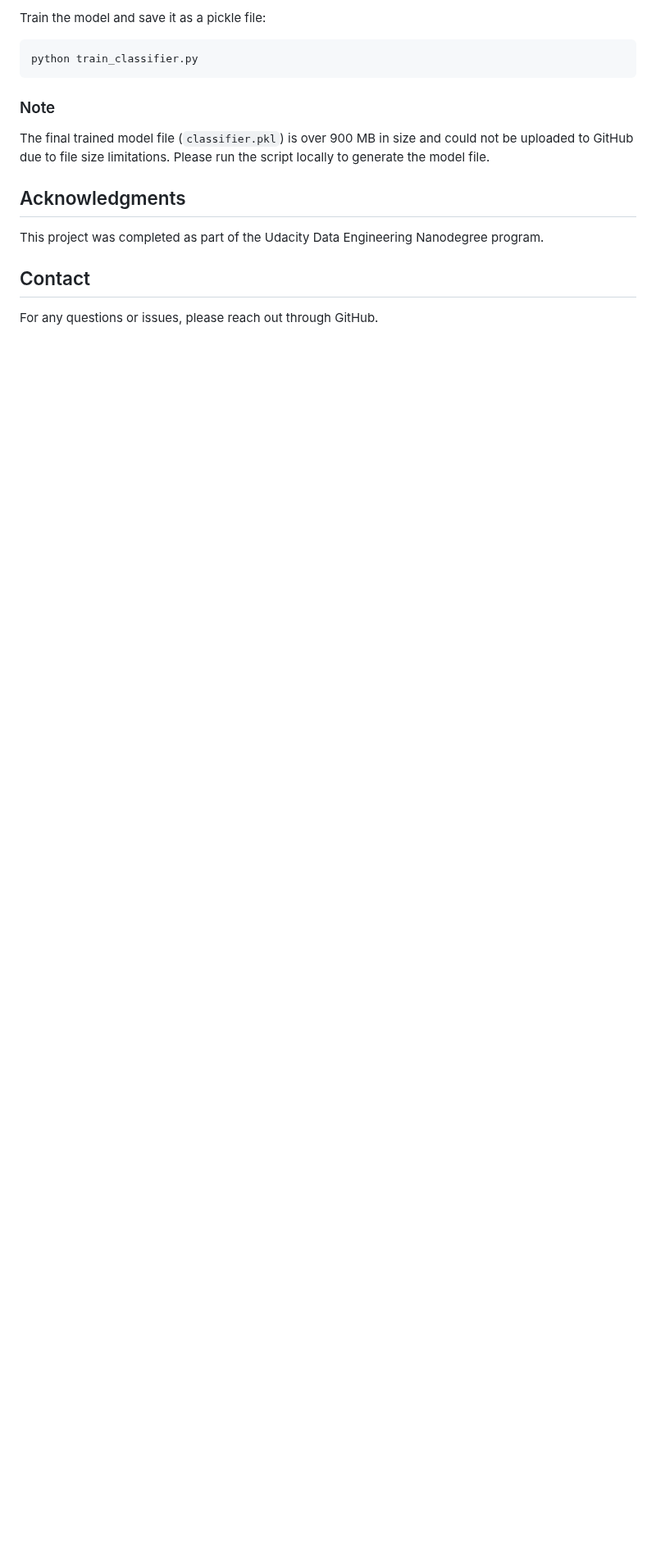
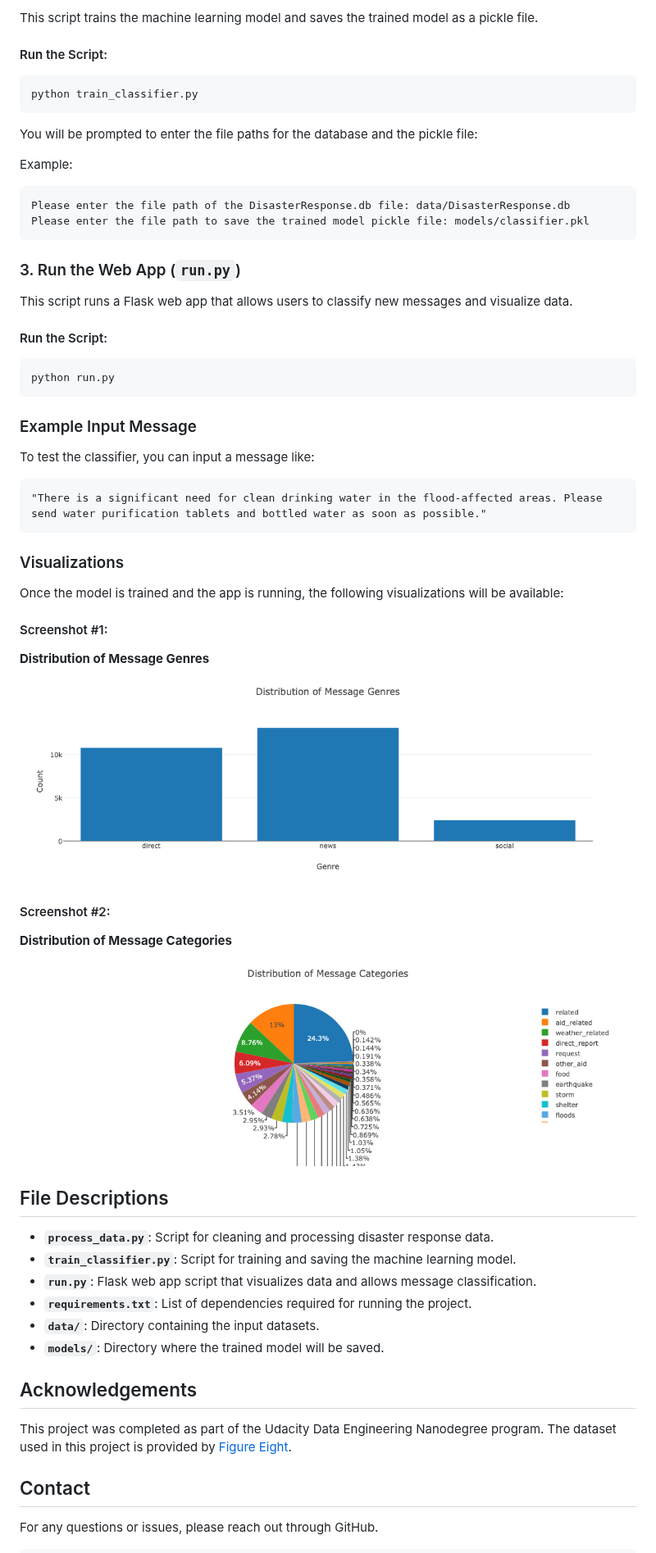
Before and after one commit to stephengardnerd/DataEngineering_MLPipeline, a Markdown page: README.md, the part around one of its changes. Shown at 82% size. Drawn GitHub-style; blank space fills up the shorter version.

````diff
--- a/README.md
+++ b/README.md
@@ -75,17 +73,63 @@ python process_data.py
 
-Train the model and save it as a pickle file:
+This script trains the machine learning model and saves the trained model as a pickle file.
+
+#### Run the Script:
 
 ```bash
 python train_classifier.py
 ```
 
-### Note
+You will be prompted to enter the file paths for the database and the pickle file:
 
-The final trained model file (`classifier.pkl`) is over 900 MB in size and could not be uploaded to GitHub due to file size limitations. Please run the script locally to generate the model file.
+Example:
 
-## Acknowledgments
+```plaintext
+Please enter the file path of the DisasterResponse.db file: data/DisasterResponse.db
+Please enter the file path to save the trained model pickle file: models/classifier.pkl
+```
 
-This project was completed as part of the Udacity Data Engineering Nanodegree program.
+### 3. Run the Web App (`run.py`)
+
+This script runs a Flask web app that allows users to classify new messages and visualize data.
+
+#### Run the Script:
+
+```bash
+python run.py
+```
+
+### Example Input Message
+
+To test the classifier, you can input a message like:
+
+```plaintext
+"There is a significant need for clean drinking water in the flood-affected areas. Please send water purification tablets and bottled water as soon as possible."
+```
+
+### Visualizations
+
+Once the model is trained and the app is running, the following visualizations will be available:
+
+#### Screenshot #1:
+**Distribution of Message Genres**
+![Screenshot #1](https://github.com/stephengardnerd/DataEngineering_MLPipeline/blob/main/disaster_response_pipeline_project/DisasterRecovery%20Plot.png)
+
+#### Screenshot #2:
+**Distribution of Message Categories**
+![Screenshot #2](https://github.com/stephengardnerd/DataEngineering_MLPipeline/blob/main/disaster_response_pipeline_project/DisasterRecovery%20Plot2.png)
+
+## File Descriptions
+
+- **`process_data.py`**: Script for cleaning and processing disaster response data.
+- **`train_classifier.py`**: Script for training and saving the machine learning model.
+- **`run.py`**: Flask web app script that visualizes data and allows message classification.
+- **`requirements.txt`**: List of dependencies required for running the project.
+- **`data/`**: Directory containing the input datasets.
+- **`models/`**: Directory where the trained model will be saved.
+
+## Acknowledgements
+
+This project was completed as part of the Udacity Data Engineering Nanodegree program. The dataset used in this project is provided by [Figure Eight](https://www.figure-eight.com/).
 
 ## Contact
 
````
Also changed, not shown: other parts of README.md (+49 -49 lines).
